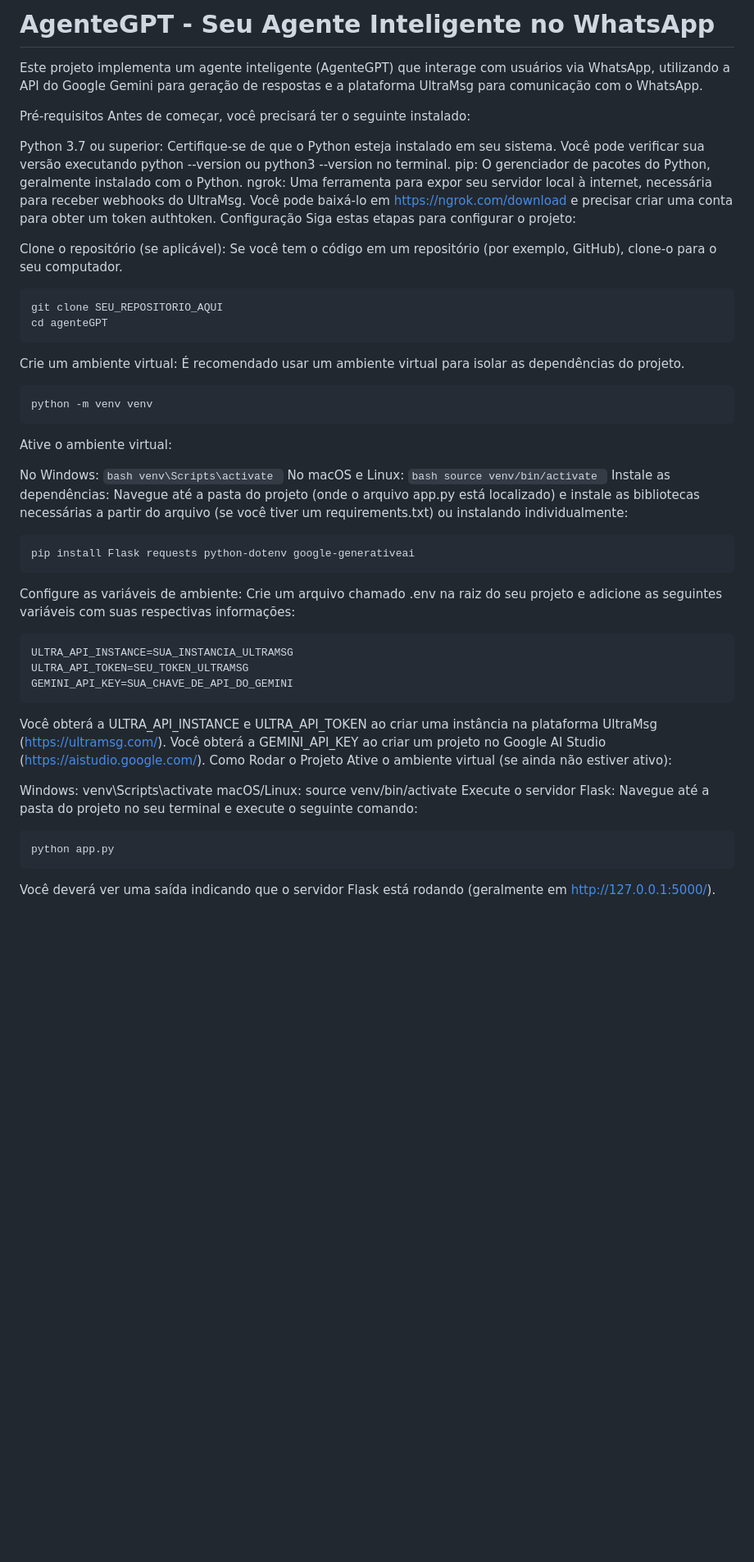
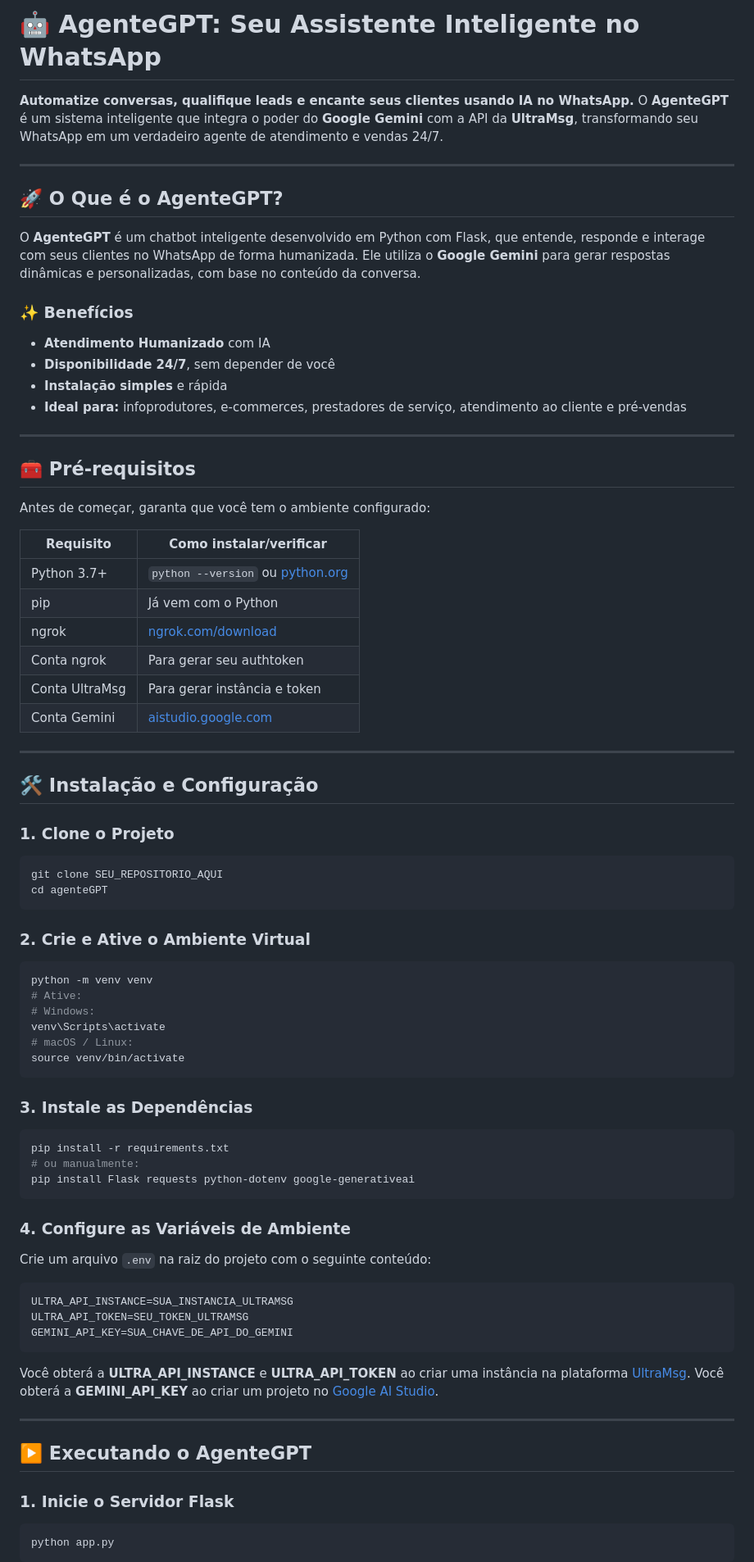
Before and after one commit to lauradevcode/AgenteGPT-SaaS, a Markdown page: README.md, the part around one of its changes. Shown at 82% size. Drawn GitHub-style; blank space fills up the shorter version.

````diff
--- a/README.md
+++ b/README.md
@@ -1,57 +1,86 @@
-<h1>AgenteGPT - Seu Agente Inteligente no WhatsApp</h1>
+# 🤖 AgenteGPT: Seu Assistente Inteligente no WhatsApp
 
-Este projeto implementa um agente inteligente (AgenteGPT) que interage com usuários via WhatsApp, utilizando a API do Google Gemini para geração de respostas e a plataforma UltraMsg para comunicação com o WhatsApp.
+**Automatize conversas, qualifique leads e encante seus clientes usando IA no WhatsApp.**
+O **AgenteGPT** é um sistema inteligente que integra o poder do **Google Gemini** com a API da **UltraMsg**, transformando seu WhatsApp em um verdadeiro agente de atendimento e vendas 24/7.
 
-Pré-requisitos
-Antes de começar, você precisará ter o seguinte instalado:
+---
 
-Python 3.7 ou superior: Certifique-se de que o Python esteja instalado em seu sistema. Você pode verificar sua versão executando python --version ou python3 --version no terminal.
-pip: O gerenciador de pacotes do Python, geralmente instalado com o Python.
-ngrok: Uma ferramenta para expor seu servidor local à internet, necessária para receber webhooks do UltraMsg. Você pode baixá-lo em https://ngrok.com/download e precisar criar uma conta para obter um token authtoken.
-Configuração
-Siga estas etapas para configurar o projeto:
+## 🚀 O Que é o AgenteGPT?
 
-Clone o repositório (se aplicável):
-Se você tem o código em um repositório (por exemplo, GitHub), clone-o para o seu computador.
+O **AgenteGPT** é um chatbot inteligente desenvolvido em Python com Flask, que entende, responde e interage com seus clientes no WhatsApp de forma humanizada. Ele utiliza o **Google Gemini** para gerar respostas dinâmicas e personalizadas, com base no conteúdo da conversa.
+
+### ✨ Benefícios
+
+* **Atendimento Humanizado** com IA
+* **Disponibilidade 24/7**, sem depender de você
+* **Instalação simples** e rápida
+* **Ideal para:** infoprodutores, e-commerces, prestadores de serviço, atendimento ao cliente e pré-vendas
+
+---
+
+## 🧰 Pré-requisitos
+
+Antes de começar, garanta que você tem o ambiente configurado:
+
+| Requisito      | Como instalar/verificar                                     |
+| -------------- | ----------------------------------------------------------- |
+| Python 3.7+    | `python --version` ou [python.org](https://www.python.org/) |
+| pip            | Já vem com o Python                                         |
+| ngrok          | [ngrok.com/download](https://ngrok.com/download)            |
+| Conta ngrok    | Para gerar seu authtoken                                    |
+| Conta UltraMsg | Para gerar instância e token                                |
+| Conta Gemini   | [aistudio.google.com](https://aistudio.google.com/)         |
+
+---
+
+## 🛠️ Instalação e Configuração
+
+### 1. Clone o Projeto
+
 ```bash
 git clone SEU_REPOSITORIO_AQUI
 cd agenteGPT
 ```
 
-Crie um ambiente virtual:
-É recomendado usar um ambiente virtual para isolar as dependências do projeto.
+### 2. Crie e Ative o Ambiente Virtual
+
 ```bash
 python -m venv venv
+# Ative:
+# Windows:
+venv\Scripts\activate
+# macOS / Linux:
+source venv/bin/activate
 ```
-Ative o ambiente virtual:
 
-No Windows: ```bash venv\Scripts\activate ```
-No macOS e Linux: ```bash source venv/bin/activate ```
-Instale as dependências:
-Navegue até a pasta do projeto (onde o arquivo app.py está localizado) e instale as bibliotecas necessárias a partir do arquivo (se você tiver um requirements.txt) ou instalando individualmente:
+### 3. Instale as Dependências
+
 ```bash
+pip install -r requirements.txt
+# ou manualmente:
 pip install Flask requests python-dotenv google-generativeai
 ```
 
-Configure as variáveis de ambiente:
-Crie um arquivo chamado .env na raiz do seu projeto e adicione as seguintes variáveis com suas respectivas informações:
-```
+### 4. Configure as Variáveis de Ambiente
+
+Crie um arquivo `.env` na raiz do projeto com o seguinte conteúdo:
+
+```env
 ULTRA_API_INSTANCE=SUA_INSTANCIA_ULTRAMSG
 ULTRA_API_TOKEN=SEU_TOKEN_ULTRAMSG
 GEMINI_API_KEY=SUA_CHAVE_DE_API_DO_GEMINI
 ```
 
-Você obterá a ULTRA_API_INSTANCE e ULTRA_API_TOKEN ao criar uma instância na plataforma UltraMsg (https://ultramsg.com/).
-Você obterá a GEMINI_API_KEY ao criar um projeto no Google AI Studio (https://aistudio.google.com/).
-Como Rodar o Projeto
-Ative o ambiente virtual (se ainda não estiver ativo):
+Você obterá a **ULTRA\_API\_INSTANCE** e **ULTRA\_API\_TOKEN** ao criar uma instância na plataforma [UltraMsg](https://ultramsg.com/).
+Você obterá a **GEMINI\_API\_KEY** ao criar um projeto no [Google AI Studio](https://aistudio.google.com/).
 
-Windows: venv\\Scripts\\activate
-macOS/Linux: source venv/bin/activate
-Execute o servidor Flask:
-Navegue até a pasta do projeto no seu terminal e execute o seguinte comando:
+---
+
+## ▶️ Executando o AgenteGPT
+
+### 1. Inicie o Servidor Flask
+
 ```bash
 python app.py
 ```
-Você deverá ver uma saída indicando que o servidor Flask está rodando (geralmente em http://127.0.0.1:5000/).
 
````
Also changed, not shown: other parts of README.md (+59 -19 lines).
